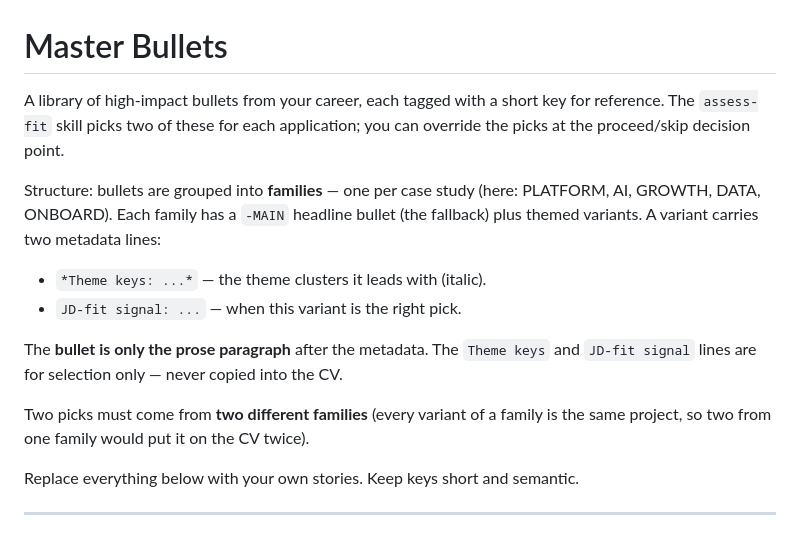
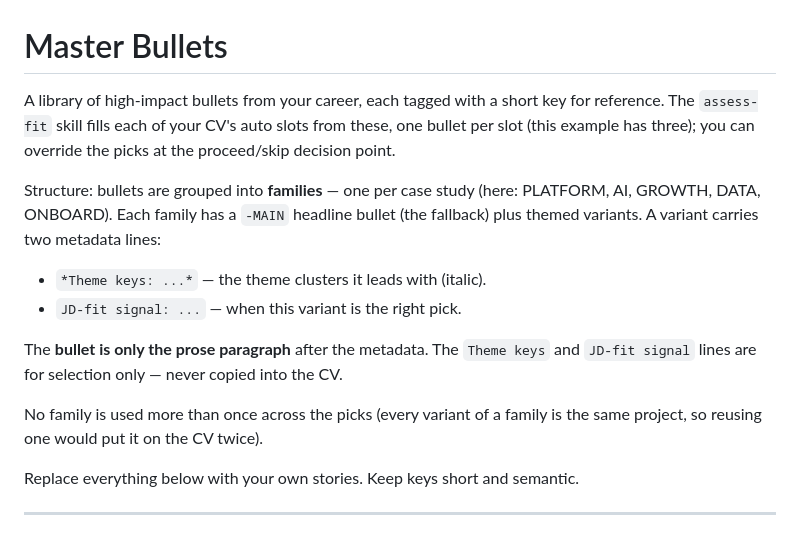
Before and after one commit to peselev/applywright, a Markdown page: profile.example/master-bullets.md, the part around the change. Drawn GitHub-style.

Commit message:
Update example bank intro to the multi-slot model

```diff
--- a/profile.example/master-bullets.md
+++ b/profile.example/master-bullets.md
@@ -1,8 +1,9 @@
 # Master Bullets
 
 A library of high-impact bullets from your career, each tagged with a short key
-for reference. The `assess-fit` skill picks two of these for each application;
-you can override the picks at the proceed/skip decision point.
+for reference. The `assess-fit` skill fills each of your CV's auto slots from
+these, one bullet per slot (this example has three); you can override the picks
+at the proceed/skip decision point.
 
 Structure: bullets are grouped into **families** — one per case study (here:
 PLATFORM, AI, GROWTH, DATA, ONBOARD). Each family has a `-MAIN` headline bullet
@@ -14,8 +15,8 @@ PLATFORM, AI, GROWTH, DATA, ONBOARD). Each family has a `-MAIN` headline bullet
 The **bullet is only the prose paragraph** after the metadata. The `Theme keys`
 and `JD-fit signal` lines are for selection only — never copied into the CV.
 
-Two picks must come from **two different families** (every variant of a family
-is the same project, so two from one family would put it on the CV twice).
+No family is used more than once across the picks (every variant of a family is
+the same project, so reusing one would put it on the CV twice).
 
 Replace everything below with your own stories. Keep keys short and semantic.
 
```
